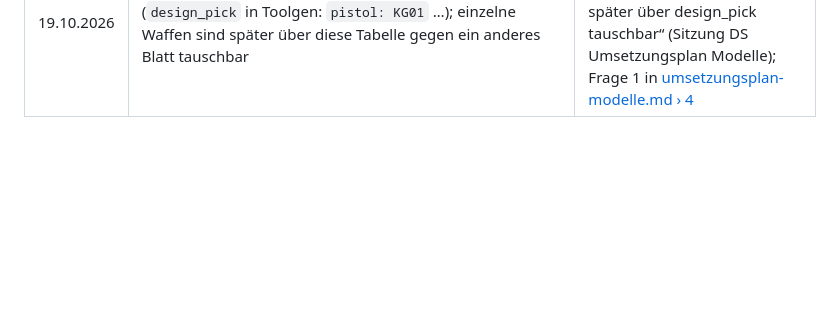
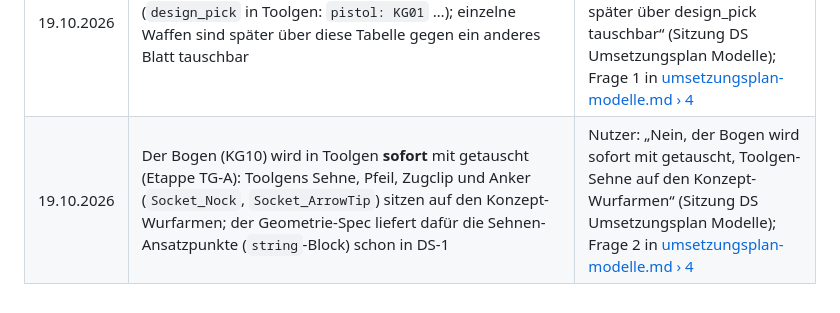
Before and after one commit to ffunkfabian-hash/cubeescape-design, a Markdown page: claude/docs/ENTSCHEIDUNGEN.md, the part around the change. GitHub-like rendering; blank space fills up the shorter version.

```diff
--- a/claude/docs/ENTSCHEIDUNGEN.md
+++ b/claude/docs/ENTSCHEIDUNGEN.md
@@ -49,3 +49,4 @@ anfügen; Einzelheiten stehen in der Quelle (Versionsbericht), nicht hier. Muste
 | 19.10.2026 | Die 75 neuen Blätter KC/KD/KF/KH/KJ11–25 und das Feld BEDIENUNG auf den 60 Bestandsblättern KX01–KX10 (claude-0.11) sind abgenommen | Nutzer: „Ist alles ok, bitte abschließen“ nach Sicht im Viewer (Sitzung DS 0.11 „Quintet“); Quelle: [0.11](versions/0.11.md) |
 | 19.10.2026 | Die Konzeptmodelle kommen **komplett** nach Toolgen (danach Cube Escape): die neun bestehenden Toolgen-Waffen werden durch die Konzeptmodelle **ersetzt** (gleiche IDs, Anker, Clipnamen), die 15 neuen Typen kommen als neue Werkzeuge dazu; Weg über einen Geometrie-Spec aus diesem Repo, kein Nachmodellieren; Variante, Bogen, Kanten und Aufkleber entscheidet der Nutzer vor dem Toolgen-Start | Nutzer: „Umsetzungsplan … der Models (KOMPLETT) in Toolgen (und später auch in CE)“, „Dabei sollen die bestehenden Waffen ausgetauscht werden“ (Sitzung DS Umsetzungsplan Modelle); Plan: [umsetzungsplan-modelle.md](umsetzungsplan-modelle.md) |
 | 19.10.2026 | Variante **G** wird das Toolgen-Modell je Waffentyp (`design_pick` in Toolgen: `pistol: KG01` …); einzelne Waffen sind später über diese Tabelle gegen ein anderes Blatt tauschbar | Nutzer: „Ja, Variante G wird das Toolgen-Modell je Waffentyp; einzelne Waffen später über design_pick tauschbar“ (Sitzung DS Umsetzungsplan Modelle); Frage 1 in [umsetzungsplan-modelle.md › 4](umsetzungsplan-modelle.md#4-entscheidungen-des-nutzers-vor-tg-a) |
+| 19.10.2026 | Der Bogen (KG10) wird in Toolgen **sofort** mit getauscht (Etappe TG-A): Toolgens Sehne, Pfeil, Zugclip und Anker (`Socket_Nock`, `Socket_ArrowTip`) sitzen auf den Konzept-Wurfarmen; der Geometrie-Spec liefert dafür die Sehnen-Ansatzpunkte (`string`-Block) schon in DS-1 | Nutzer: „Nein, der Bogen wird sofort mit getauscht, Toolgen-Sehne auf den Konzept-Wurfarmen“ (Sitzung DS Umsetzungsplan Modelle); Frage 2 in [umsetzungsplan-modelle.md › 4](umsetzungsplan-modelle.md#4-entscheidungen-des-nutzers-vor-tg-a) |
```
Also changed, not shown: claude/docs/umsetzungsplan-modelle.md (+12 -12 lines).
